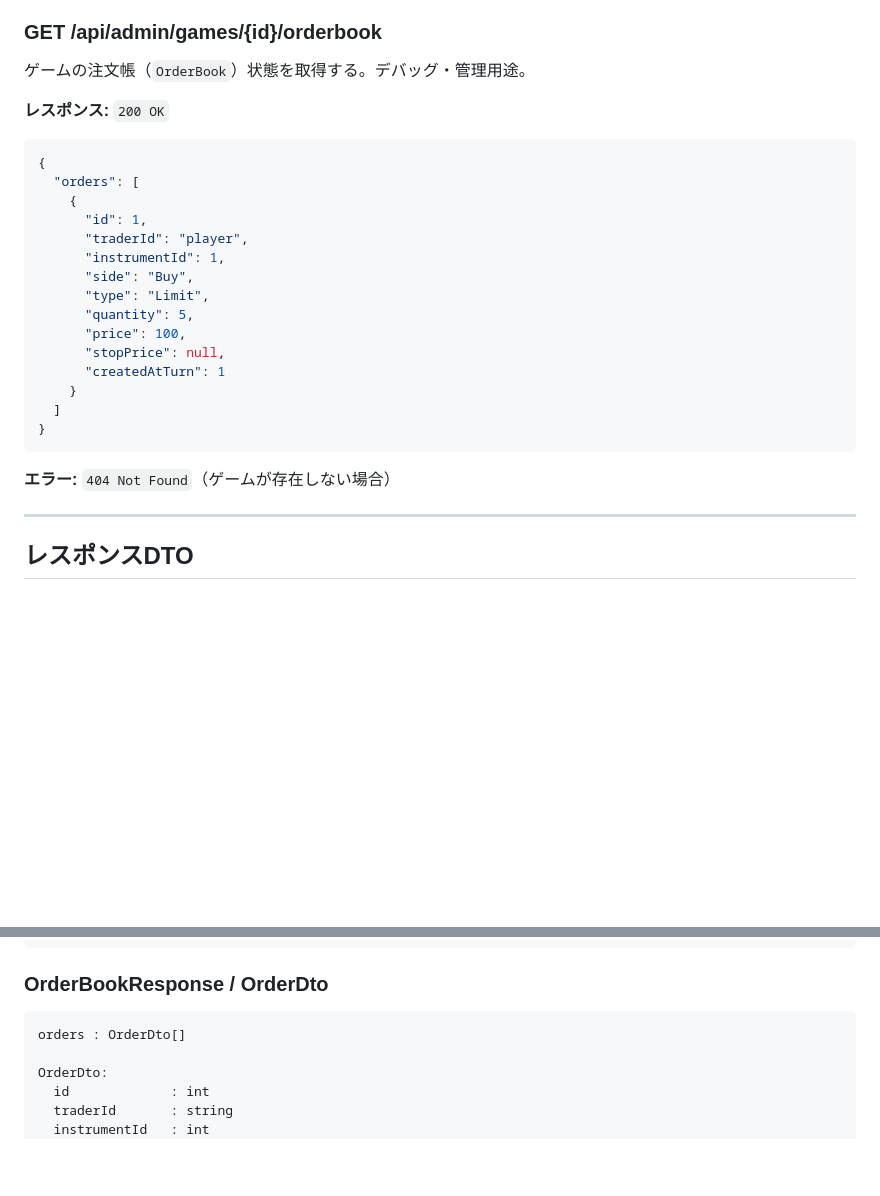
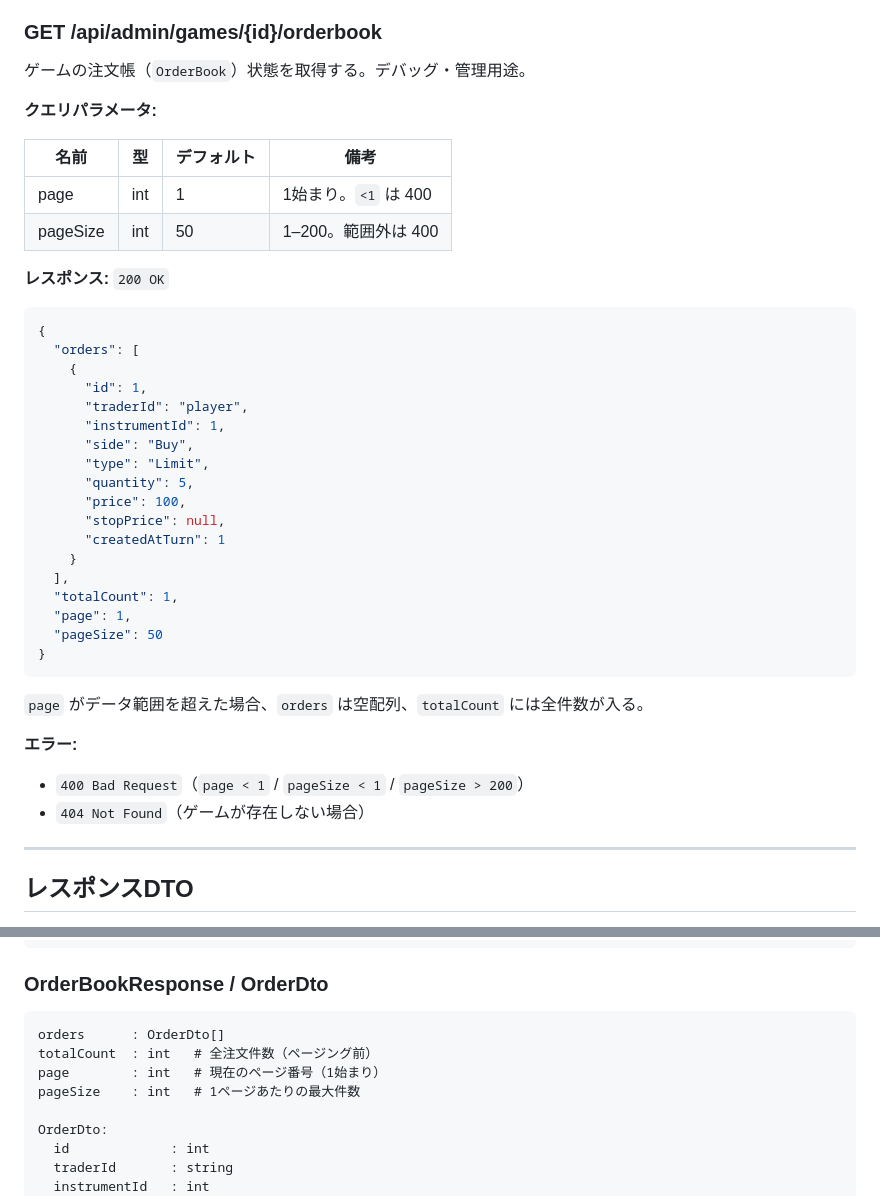
Before and after one commit to fdshg693/fin_learn_app, a Markdown page: docs/API.md, 2 parts joined by grey strips. GitHub-like rendering; blank space fills up the shorter version.

Commit message:
docs(api): document orderbook pagination

````diff
--- a/docs/API.md
+++ b/docs/API.md
@@ -139,6 +139,13 @@
 
 ゲームの注文帳（`OrderBook`）状態を取得する。デバッグ・管理用途。
 
+**クエリパラメータ:**
+
+| 名前 | 型 | デフォルト | 備考 |
+|---|---|---|---|
+| page | int | 1 | 1始まり。`<1` は 400 |
+| pageSize | int | 50 | 1–200。範囲外は 400 |
+
 **レスポンス:** `200 OK`
 
 ```json
@@ -155,11 +162,18 @@
       "stopPrice": null,
       "createdAtTurn": 1
     }
-  ]
+  ],
+  "totalCount": 1,
+  "page": 1,
+  "pageSize": 50
 }
 ```
 
-**エラー:** `404 Not Found`（ゲームが存在しない場合）
+`page` がデータ範囲を超えた場合、`orders` は空配列、`totalCount` には全件数が入る。
+
+**エラー:**
+- `400 Bad Request`（`page < 1` / `pageSize < 1` / `pageSize > 200`）
+- `404 Not Found`（ゲームが存在しない場合）
 
 ---
 
@@ -217,7 +231,10 @@ fee             : int
 ### OrderBookResponse / OrderDto
 
 ```
-orders : OrderDto[]
+orders      : OrderDto[]
+totalCount  : int   # 全注文件数（ページング前）
+page        : int   # 現在のページ番号（1始まり）
+pageSize    : int   # 1ページあたりの最大件数
 
 OrderDto:
   id             : int
````
